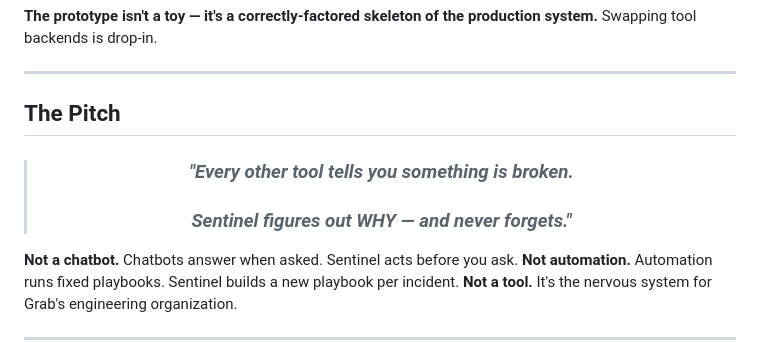
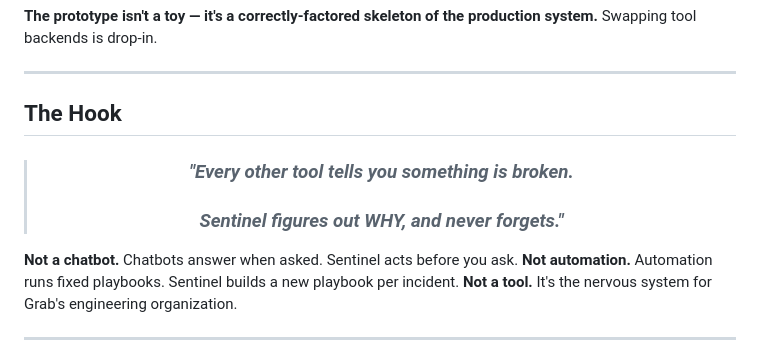
Before and after one commit to tanx1509/sentinel-incident-copilot, a Markdown page: README.md, the part around the change. Rendered like a GitHub page.

Commit message:
Change 'The Pitch' to 'The Hook' in README
Updated section title and improved tagline for clarity.

```diff
--- a/README.md
+++ b/README.md
@@ -562,12 +562,12 @@ The architecture is deliberately shaped for staging deployment:
 
 ---
 
-##  The Pitch
+##  The Hook
 
 <div align="center">
 
 > ### *"Every other tool tells you something is broken.*
-> ### *Sentinel figures out WHY — and never forgets."*
+> ### *Sentinel figures out WHY, and never forgets."*
 
 </div>
 
```
